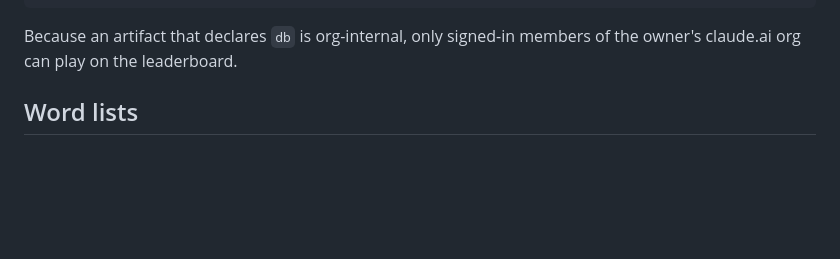
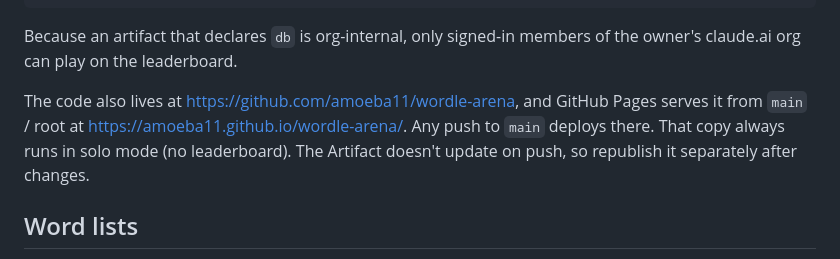
Before and after one commit to amoeba11/wordle-arena, a Markdown page: CLAUDE.md, the part around the change. Drawn GitHub-style; blank space fills up the shorter version.

Commit message:
Document GitHub repo and Pages deployment
Co-Authored-By: Claude Opus 5.5 <noreply@anthropic.com>

```diff
--- a/CLAUDE.md
+++ b/CLAUDE.md
@@ -26,6 +26,12 @@ link above. Omitting `capabilities` keeps the stored ones:
 
 Because an artifact that declares `db` is org-internal, only signed-in members of
 the owner's claude.ai org can play on the leaderboard.
+
+The code also lives at https://github.com/amoeba11/wordle-arena, and GitHub Pages
+serves it from `main` / root at https://amoeba11.github.io/wordle-arena/. Any
+push to `main` deploys there. That copy always runs in solo mode (no
+leaderboard). The Artifact doesn't update on push, so republish it separately
+after changes.
 
 ## Word lists
 
```
